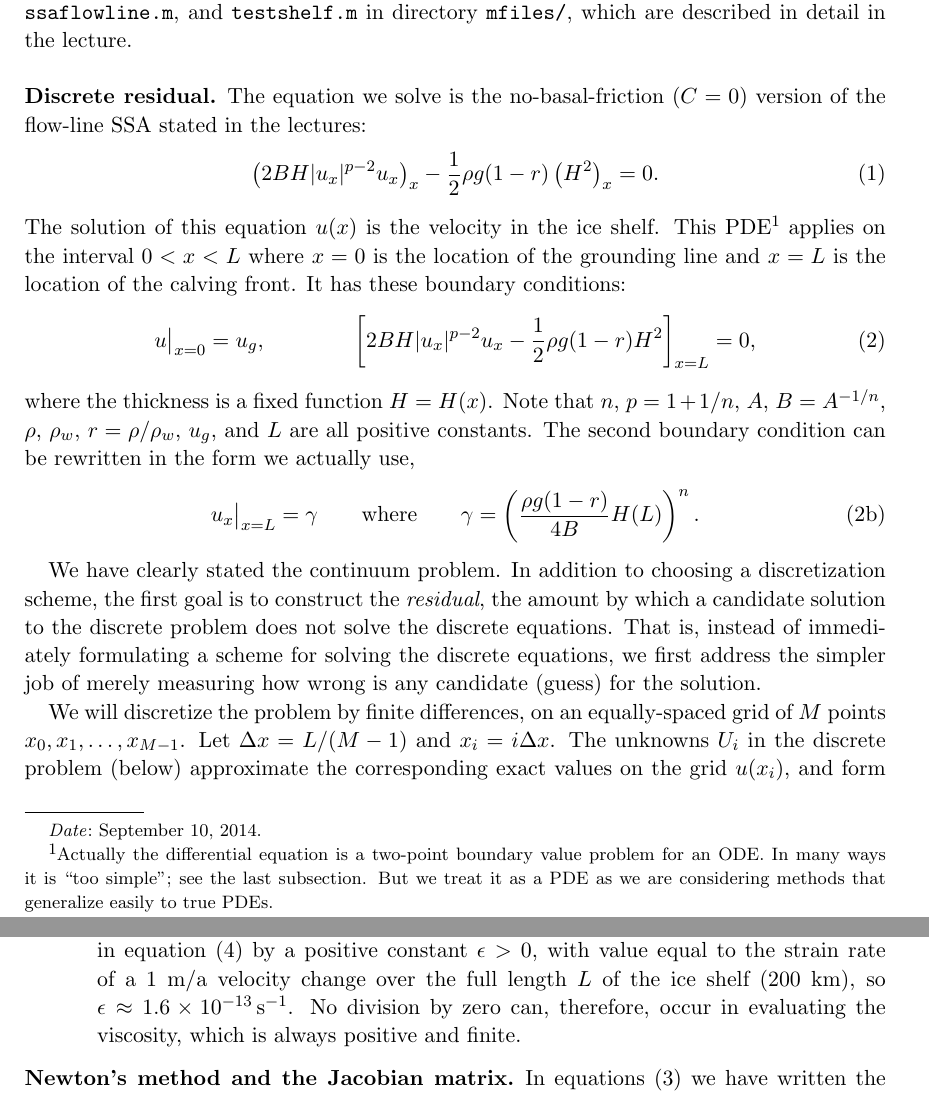
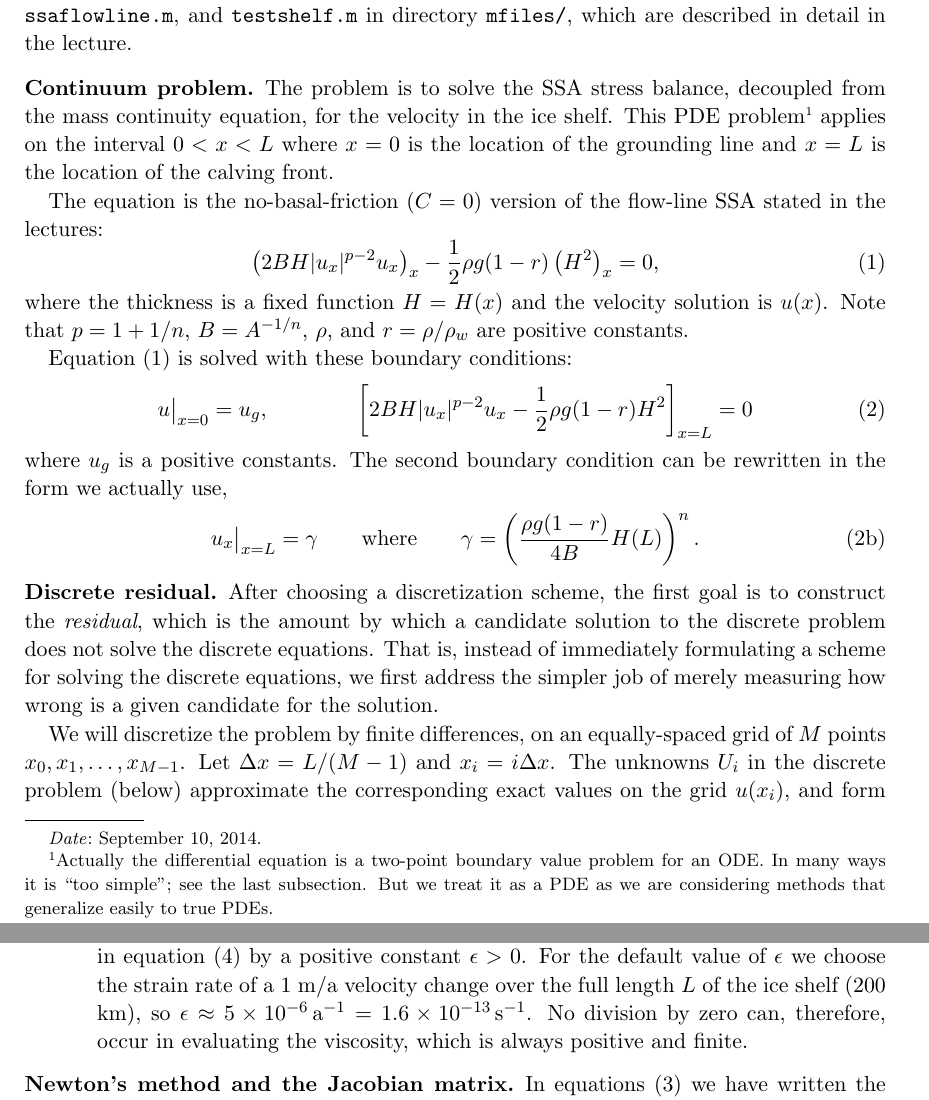
Before and after one commit to bueler/karthaus, a LaTeX paper (petsc/petscnotes/jacobiannotes.tex): two parts of pages 1 and 2 of 10, joined at a grey line, cut so that both start at the same text. Compiled offline with pdfLaTeX.

Commit message:
work on updating notes on petsc code; more needed

```diff
--- a/petsc/petscnotes/jacobiannotes.tex
+++ b/petsc/petscnotes/jacobiannotes.tex
@@ -38,20 +38,24 @@
 
 These notes document the numerical choices made in the code \texttt{ssaflowline.c}.  This code, and these choices, should be compared to those in the Matlab/Octave codes \texttt{flowline.m}, \texttt{ssaflowline.m}, and \texttt{testshelf.m} in directory \texttt{mfiles/}, which are described in detail in the lecture.
 
-\subsection*{Discrete residual}   The equation we solve is the no-basal-friction ($C=0$) version of the flow-line SSA stated in the lectures:
+\subsection*{Continuum problem}   The problem is to solve the SSA stress balance, decoupled from the mass continuity equation, for the velocity in the ice shelf.  This PDE problem\footnote{Actually the differential equation is a two-point boundary value problem for an ODE.  In many ways it is ``too simple''; see the last subsection.  But we treat it as a PDE as we are considering methods that generalize easily to true PDEs.} applies on the interval $0<x<L$ where $x=0$ is the location of the grounding line and $x=L$ is the location of the calving front.
+
+The equation is the no-basal-friction ($C=0$) version of the flow-line SSA stated in the lectures:
 \begin{equation}
-  \left(2 B H |u_x|^{p-2} u_x\right)_x - \frac{1}{2} \rho g (1-r) \left(H^2\right)_x = 0.  \label{ssa}
+  \left(2 B H |u_x|^{p-2} u_x\right)_x - \frac{1}{2} \rho g (1-r) \left(H^2\right)_x = 0,  \label{ssa}
 \end{equation}
-The solution of this equation $u(x)$ is the velocity in the ice shelf.  This PDE\footnote{Actually the differential equation is a two-point boundary value problem for an ODE.  In many ways it is ``too simple''; see the last subsection.  But we treat it as a PDE as we are considering methods that generalize easily to true PDEs.} applies on the interval $0<x<L$ where $x=0$ is the location of the grounding line and $x=L$ is the location of the calving front.  It has these boundary conditions:
+where the thickness is a fixed function $H=H(x)$ and the velocity solution is $u(x)$.  Note that $p=1+1/n$, $B=A^{-1/n}$, $\rho$, and $r=\rho/\rho_w$ are positive constants.
+
+Equation \eqref{ssa} is solved with these boundary conditions:
 \begin{equation}
-u\big|_{x=0} = u_g, \qquad\qquad \left[2 B H |u_x|^{p-2} u_x - \frac{1}{2}\rho g (1-r) H^2\right]_{x=L} = 0,
+u\big|_{x=0} = u_g, \qquad\qquad \left[2 B H |u_x|^{p-2} u_x - \frac{1}{2}\rho g (1-r) H^2\right]_{x=L} = 0
 \end{equation}
-where the thickness is a fixed function $H=H(x)$.  Note that $n$, $p=1+1/n$, $A$, $B=A^{-1/n}$, $\rho$, $\rho_w$, $r=\rho/\rho_w$, $u_g$, and $L$ are all positive constants.  The second boundary condition can be rewritten in the form we actually use,
+where $u_g$ is a positive constants.  The second boundary condition can be rewritten in the form we actually use,
 \begin{equation}
 u_x\big|_{x=L} = \gamma \qquad \text{where} \qquad \gamma = \left(\frac{\rho g (1-r)}{4B} H(L)\right)^n. \tag{2b} \label{neumann}
 \end{equation}
 
-We have clearly stated the continuum problem.  In addition to choosing a discretization scheme, the first goal is to construct the \emph{residual}, the amount by which a candidate solution to the discrete problem does not solve the discrete equations.  That is, instead of immediately formulating a scheme for solving the discrete equations, we first address the simpler job of merely measuring how wrong is any candidate (guess) for the solution.
+\subsection*{Discrete residual}   After choosing a discretization scheme, the first goal is to construct the \emph{residual}, which is the amount by which a candidate solution to the discrete problem does not solve the discrete equations.  That is, instead of immediately formulating a scheme for solving the discrete equations, we first address the simpler job of merely measuring how wrong is a given candidate for the solution.
 
 We will discretize the problem by finite differences, on an equally-spaced grid of $M$ points $x_0,x_1,\dots,x_{M-1}$.  Let $\Delta x = L / (M-1)$ and $x_i = i \Delta x$.  The unknowns $U_i$ in the discrete problem (below) approximate the corresponding exact values on the grid $u(x_i)$, and form a vector $\bU = (U_0,\dots,U_{M-1})$.  So we now write the discretized PDE \eqref{ssa} and its boundary conditions as $M$ nonlinear equations in $M$ real unknowns:
 \begin{align}
```
Also changed, not shown: petsc/petscnotes/Makefile, petsc/petscnotes/README.md (added), petsc/petscnotes/jacobiannotes.tex (6 more changed lines), 1 other file.
